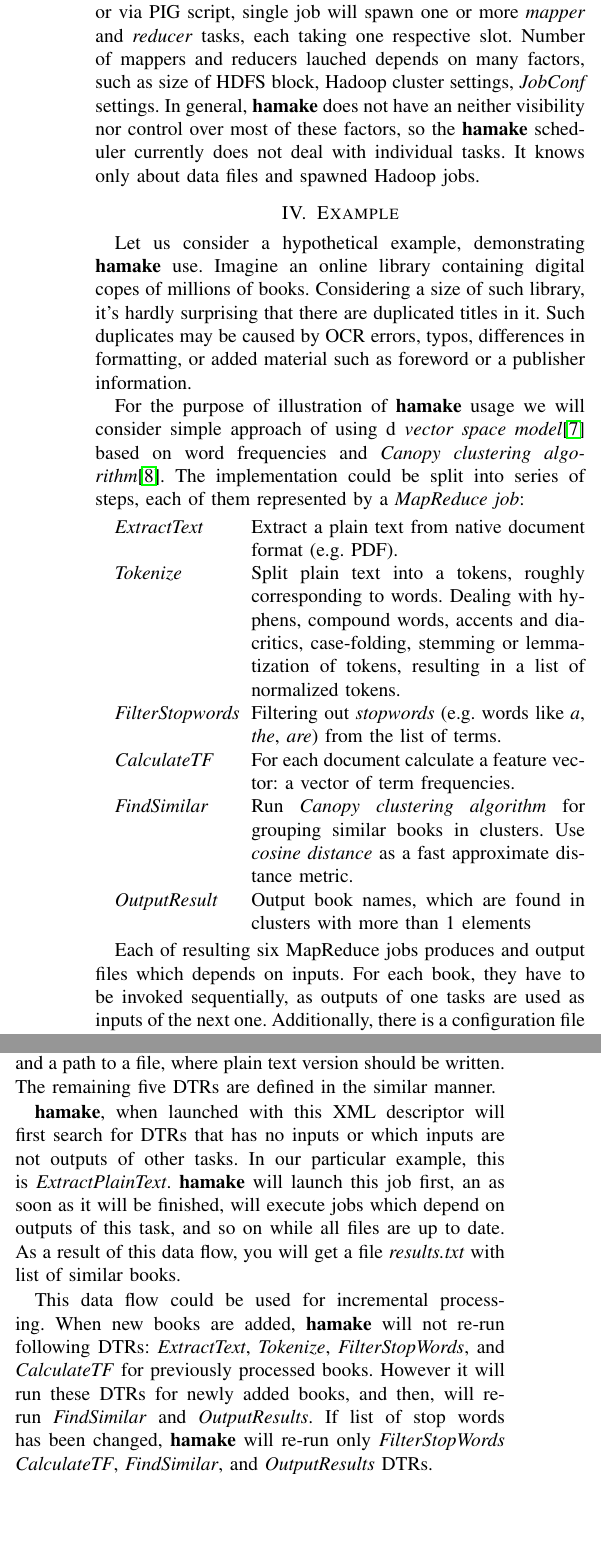
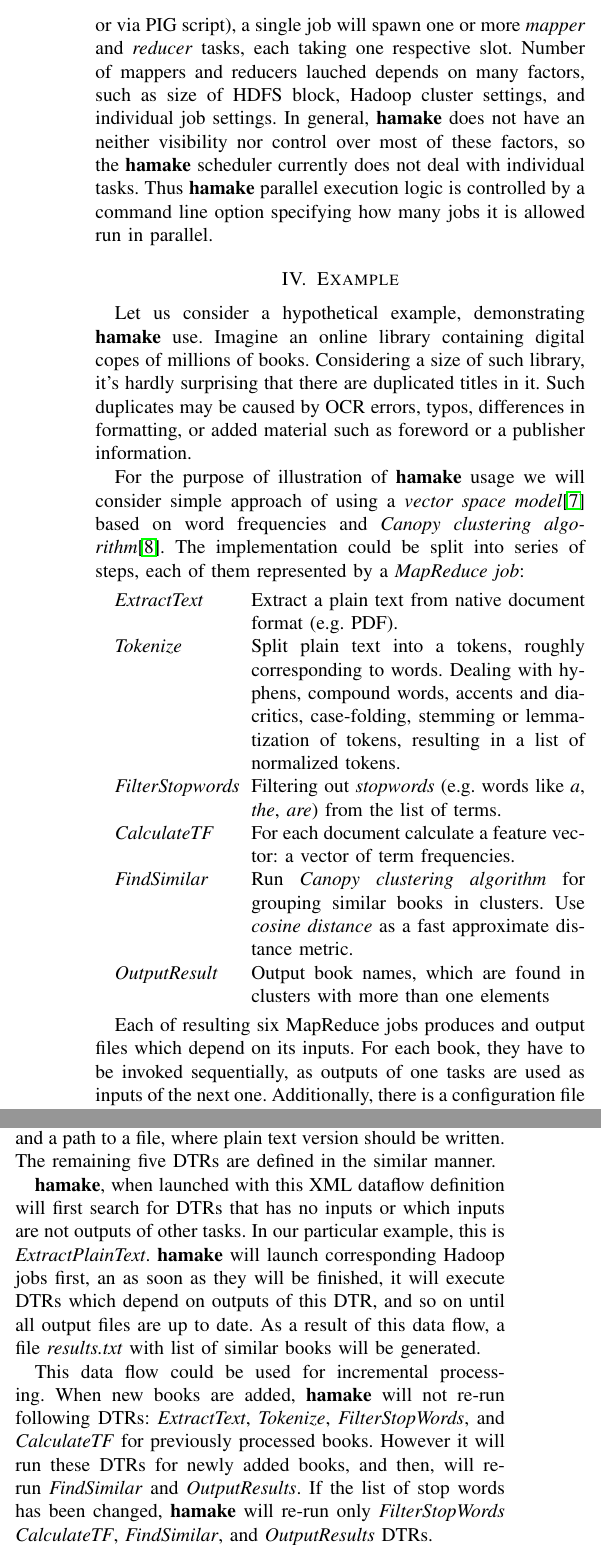
Before and after one commit to codeminders/hamake, a LaTeX paper (doc/whitepaper/hamake.tex): two parts of the columns of page 3 of 4, joined at a grey line, cut so that both start at the same text, the shorter picture padded with empty space. Compiled offline with pdfLaTeX.

Commit message:
final read through before proofreading

```diff
--- a/doc/whitepaper/hamake.tex
+++ b/doc/whitepaper/hamake.tex
@@ -217,14 +217,15 @@
 The Hadoop cluster capacity is defined in terms of number of
 \textit{map slots} and \textit{reduce slots}. DTR launches Hadoop job
 (either directly as defined by \emph{mapreduce} processing instruction
-or via PIG script, single job will spawn one or more \emph{mapper} and
-\emph{reducer} tasks, each taking one respective slot. Number of
+or via PIG script), a single job will spawn one or more \emph{mapper}
+and \emph{reducer} tasks, each taking one respective slot. Number of
 mappers and reducers lauched depends on many factors, such as size of
-HDFS block, Hadoop cluster settings, \emph{JobConf} settings. In
+HDFS block, Hadoop cluster settings, and individual job settings. In
 general, \textbf{hamake} does not have an neither visibility nor
 control over most of these factors, so the \textbf{hamake} scheduler
-currently does not deal with individual tasks. It knows only about
-data files and spawned Hadoop jobs.
+currently does not deal with individual tasks. Thus \textbf{hamake}
+parallel execution logic is controlled by a command line option
+specifying how many jobs it is allowed run in parallel.
 
 \section{Example}
 
@@ -236,7 +237,7 @@
 as foreword or a publisher information.
 
 For the purpose of illustration of \textbf{hamake} usage we will
-consider simple approach of using d \textit{vector space
+consider simple approach of using a \textit{vector space
   model}\cite{manning2008introduction} based on word frequencies and
 \textit{Canopy clustering algorithm}\cite{efficientClustering}. The
 implementation could be split into series of steps, each of them
@@ -258,11 +259,11 @@
   for grouping similar books in clusters. Use
   \textit{cosine distance} as a fast approximate distance metric.
 \item[\emph{OutputResult}] Output book names, which are found in
-  clusters with more than 1 elements
+  clusters with more than one elements
 \end{description}
 
 Each of resulting six MapReduce jobs produces and output files which
-depends on inputs. For each book, they have to be invoked
+depend on its inputs. For each book, they have to be invoked
 sequentially, as outputs of one tasks are used as inputs of the next
 one. Additionally, there is a configuration file containing list of
 stop words, and some tasks output depend on this file content. These
@@ -275,8 +276,8 @@
 \lstinputlisting[caption={\textit{hamakefile}, that describes process for
   detecting similar books}, label=hamakeFile]{sample.xml}
 
-The first DTR (lines 10-25) converts a book from native format such as
-PDF to plain text. The input of the DTR is a reference to to
+The first DTR (lines 10-25) converts a book from a native format such
+as PDF to plain text. The input of the DTR is a reference to to
 \emph{/doc} folder, and the output is \emph{/txt} folder. The
 \emph{foreach} DTR establishes one to one dependency between files
 with the same names in these two folders. The Hadoop job which
@@ -287,22 +288,22 @@
 file, where plain text version should be written. The remaining five
 DTRs are defined in the similar manner.
 
-\textbf{hamake}, when launched with this XML descriptor will first
-search for DTRs that has no inputs or which inputs are not outputs of
-other tasks. In our particular example, this is
-\emph{ExtractPlainText}. \textbf{hamake} will launch this job first,
-an as soon as it will be finished, will execute jobs which depend on
-outputs of this task, and so on while all files are up to date. As a
-result of this data flow, you will get a file \emph{results.txt} with
-list of similar books.
+\textbf{hamake}, when launched with this XML dataflow definition will
+first search for DTRs that has no inputs or which inputs are not
+outputs of other tasks. In our particular example, this is
+\emph{ExtractPlainText}. \textbf{hamake} will launch corresponding
+Hadoop jobs first, an as soon as they will be finished, it will
+execute DTRs which depend on outputs of this DTR, and so on until all
+output files are up to date. As a result of this data flow, a file
+\emph{results.txt} with list of similar books will be generated.
 
 This data flow could be used for incremental processing. When new
 books are added, \textbf{hamake} will not re-run following DTRs:
 \emph{ExtractText}, \emph{Tokenize}, \emph{FilterStopWords}, and
 \emph{CalculateTF} for previously processed books. However it will run
 these DTRs for newly added books, and then, will re-run
-\emph{FindSimilar} and \emph{OutputResults}.  If list of stop words
-has been changed, \textbf{hamake} will re-run only
+\emph{FindSimilar} and \emph{OutputResults}.  If the list of stop
+words has been changed, \textbf{hamake} will re-run only
 \emph{FilterStopWords} \emph{CalculateTF}, \emph{FindSimilar}, and
 \emph{OutputResults} DTRs.
 
```
Also changed, not shown: doc/whitepaper/hamake.tex (64 more changed lines).
